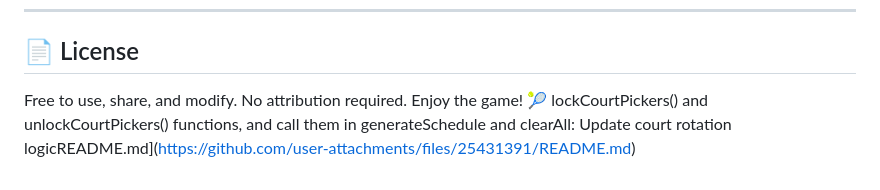
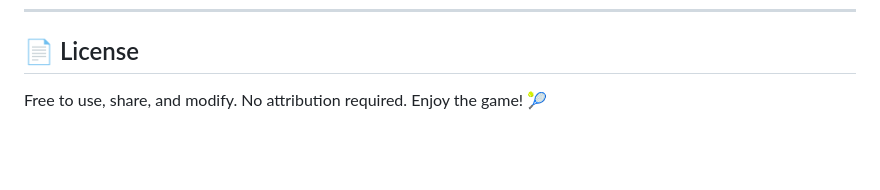
Before and after one commit to rbever12/Karens-pickleball-roundrobin, a Markdown page: README.md, the part around the change. GitHub-like rendering; blank space fills up the shorter version.

```diff
--- a/README.md
+++ b/README.md
@@ -80,4 +80,3 @@ Found a bug or have a feature idea? Feel free to:
 ## 📄 License
 
 Free to use, share, and modify. No attribution required. Enjoy the game! 🎾
-lockCourtPickers() and unlockCourtPickers() functions, and call them in generateSchedule and clearAll: Update court rotation logicREADME.md](https://github.com/user-attachments/files/25431391/README.md)
```
